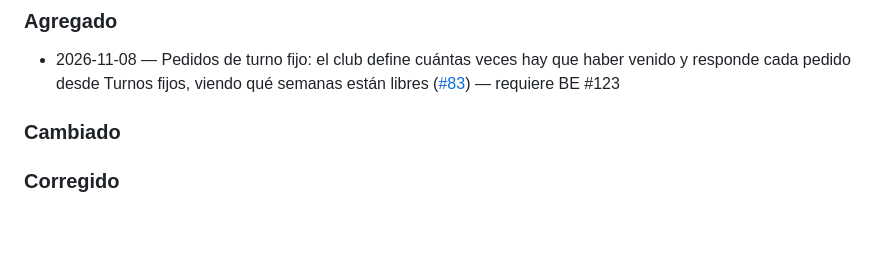
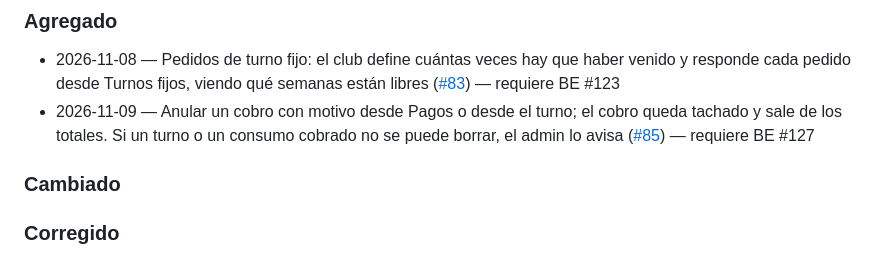
Before and after one commit to jeremanuel/turni, a Markdown page: CHANGELOG.md, the part around the change. Rendered like a GitHub page; blank space fills up the shorter version.

Commit message:
docs(changelog): #85
Co-Authored-By: Claude Opus 5.5 <noreply@anthropic.com>

```diff
--- a/CHANGELOG.md
+++ b/CHANGELOG.md
@@ -13,6 +13,7 @@ Una línea por entrega, no por PR: si un PR completa una entrada que ya está, s
 ### Agregado
 
 - 2026-11-08 — Pedidos de turno fijo: el club define cuántas veces hay que haber venido y responde cada pedido desde Turnos fijos, viendo qué semanas están libres ([#83](https://github.com/jeremanuel/turni/pull/83)) — requiere BE #123
+- 2026-11-09 — Anular un cobro con motivo desde Pagos o desde el turno; el cobro queda tachado y sale de los totales. Si un turno o un consumo cobrado no se puede borrar, el admin lo avisa ([#85](https://github.com/jeremanuel/turni/pull/85)) — requiere BE #127
 
 ### Cambiado
 
```
